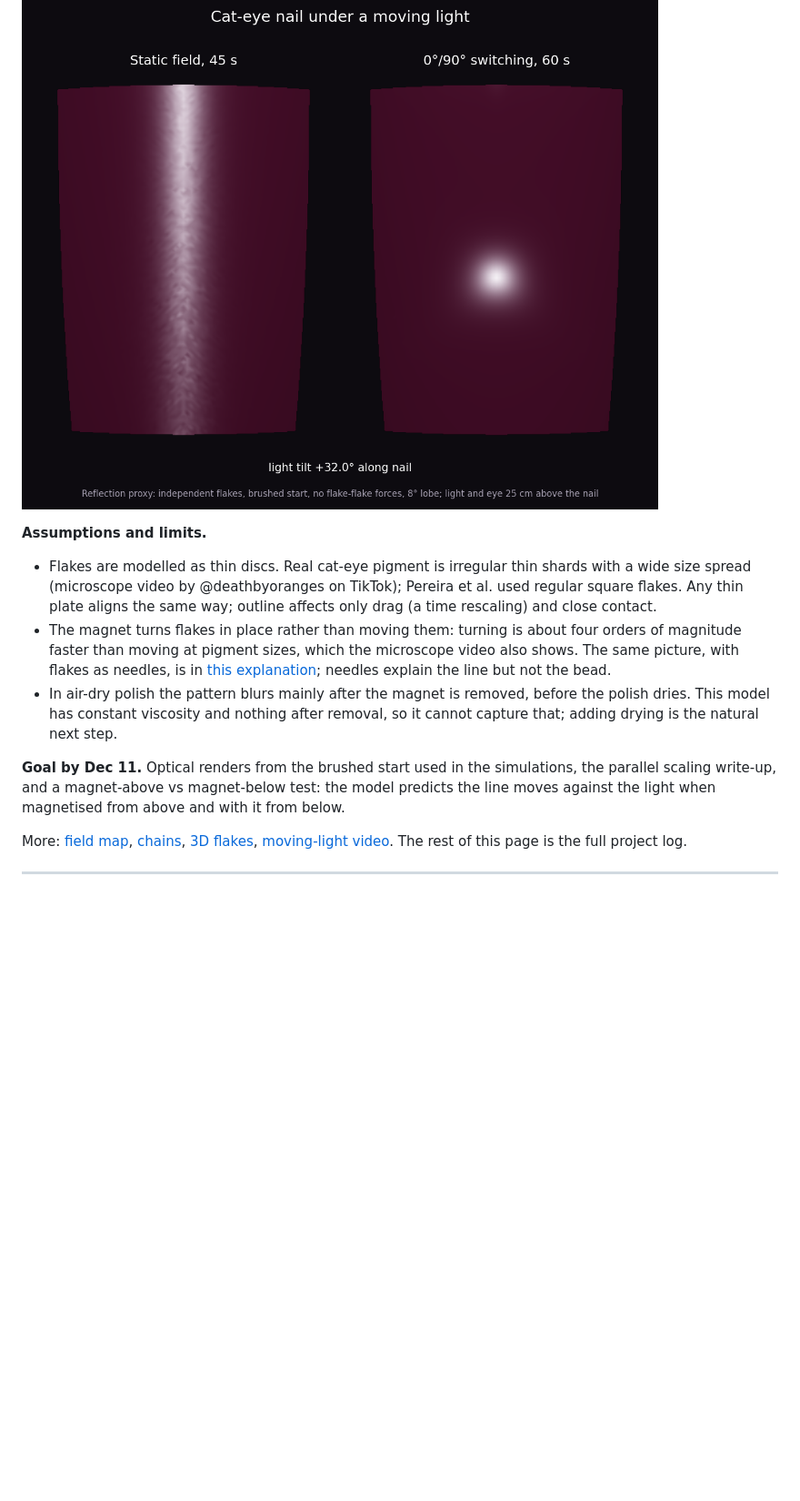
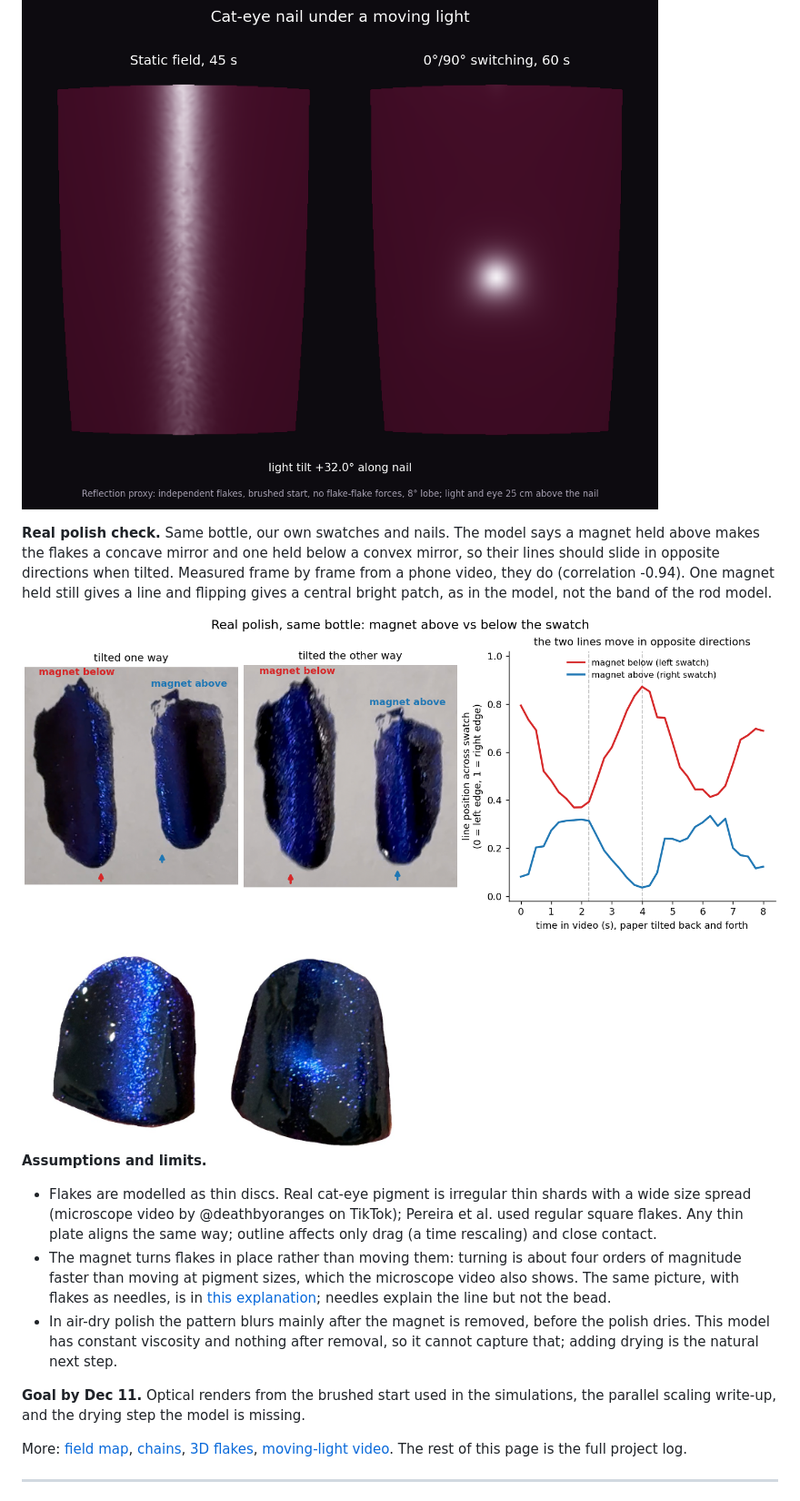
Before and after one commit to vinayaktiwariug20/csci596-magnetic-polish, a Markdown page: README.md, the part around one of its changes. Shown at 91% size. Drawn GitHub-style; pictures changed too: results/pitch/swatches_above_below.png (added); blank space fills up the shorter version.

Commit message:
README pitch: real polish check (above vs below swatches), renders lead the top
Co-Authored-By: Claude Opus 5.5 <noreply@anthropic.com>
Claude-Session: https://claude.ai/code/session_016uDHScduS7sXqKcXih1u3i

```diff
--- a/README.md
+++ b/README.md
@@ -29,12 +25,18 @@ Team: Vinayak Tiwari, Shreeya Halwasia, Ishita Joshi (USC CSCI 596, Fall 2026).
 
 ![Cat-eye under a moving light](results/pitch/light_sweep_still.png)
 
+**Real polish check.** Same bottle, our own swatches and nails. The model says a magnet held above makes the flakes a concave mirror and one held below a convex mirror, so their lines should slide in opposite directions when tilted. Measured frame by frame from a phone video, they do (correlation -0.94). One magnet held still gives a line and flipping gives a central bright patch, as in the model, not the band of the rod model.
+
+![Magnet above vs below: lines move in opposite directions](results/pitch/swatches_above_below.png)
+
+<img src="results/pitch/nails_line_bead.jpg" alt="Our nails: line (left) and bead (right)" width="480">
+
 **Assumptions and limits.**
 - Flakes are modelled as thin discs. Real cat-eye pigment is irregular thin shards with a wide size spread (microscope video by @deathbyoranges on TikTok); Pereira et al. used regular square flakes. Any thin plate aligns the same way; outline affects only drag (a time rescaling) and close contact.
 - The magnet turns flakes in place rather than moving them: turning is about four orders of magnitude faster than moving at pigment sizes, which the microscope video also shows. The same picture, with flakes as needles, is in [this explanation](https://www.reddit.com/r/RedditLaqueristas/comments/1hzzjou/how_magnetic_polishes_work/); needles explain the line but not the bead.
 - In air-dry polish the pattern blurs mainly after the magnet is removed, before the polish dries. This model has constant viscosity and nothing after removal, so it cannot capture that; adding drying is the natural next step.
 
-**Goal by Dec 11.** Optical renders from the brushed start used in the simulations, the parallel scaling write-up, and a magnet-above vs magnet-below test: the model predicts the line moves against the light when magnetised from above and with it from below.
+**Goal by Dec 11.** Optical renders from the brushed start used in the simulations, the parallel scaling write-up, and the drying step the model is missing.
 
 More: [field map](results/visualization/field_map.png), [chains](results/visualization/chain_clusters.png), [3D flakes](results/visualization/flakes3d_pair.png), [moving-light video](results/visualization/light_sweep.mp4). The rest of this page is the full project log.
 
```
Also changed, not shown: other parts of README.md (+0 -4 lines), 1 other file.
